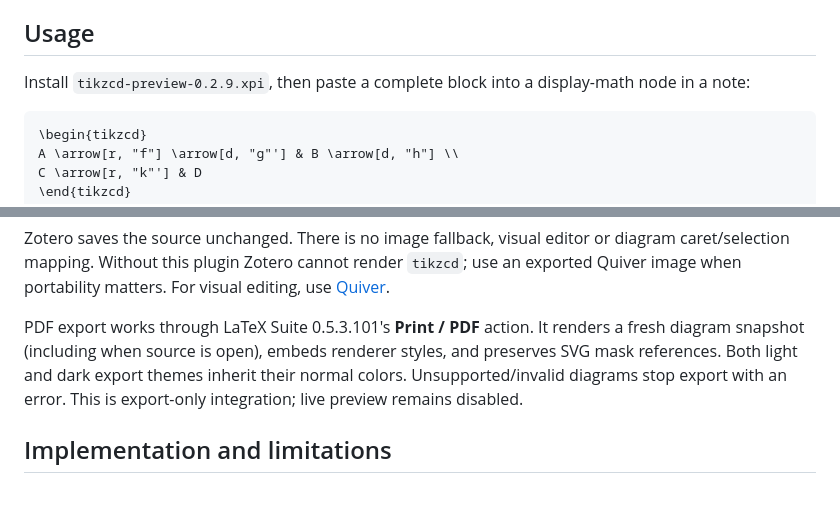
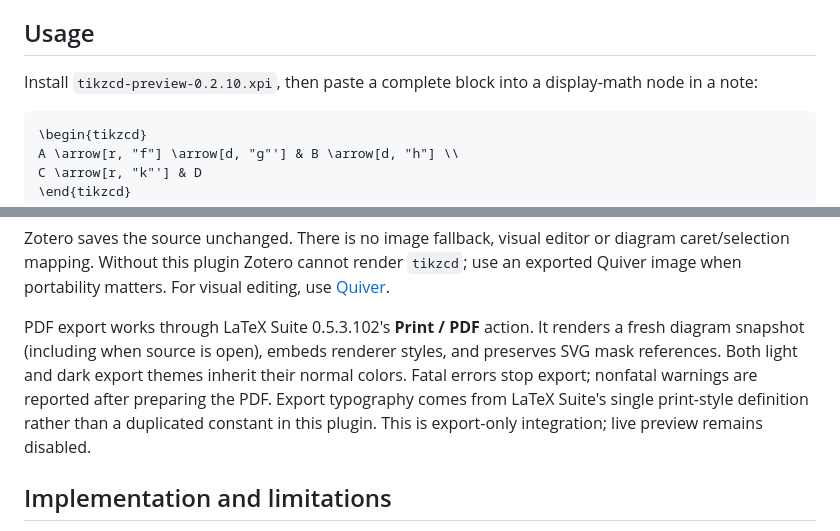
Before and after one commit to yuukibarns/zotero-tikzcd, a Markdown page: README.md, 2 parts joined by grey strips. GitHub-like rendering; blank space fills up the shorter version.

Commit message:
Document warning handling and exporter-owned typography

````diff
--- a/README.md
+++ b/README.md
@@ -6,7 +6,7 @@ private MathView API, with checks for the expected interface.
 
 ## Usage
 
-Install `tikzcd-preview-0.2.9.xpi`, then paste a complete block into a display-math
+Install `tikzcd-preview-0.2.10.xpi`, then paste a complete block into a display-math
 node in a note:
 
 ```latex
@@ -27,10 +27,12 @@ visual editor or diagram caret/selection mapping. Without this plugin Zotero
 cannot render `tikzcd`; use an exported Quiver image when portability matters.
 For visual editing, use [Quiver](https://q.uiver.app/).
 
-PDF export works through LaTeX Suite 0.5.3.101's **Print / PDF** action. It renders
+PDF export works through LaTeX Suite 0.5.3.102's **Print / PDF** action. It renders
 a fresh diagram snapshot (including when source is open), embeds renderer styles,
 and preserves SVG mask references. Both light and dark export themes inherit
-their normal colors. Unsupported/invalid diagrams stop export with an error.
+their normal colors. Fatal errors stop export; nonfatal warnings are reported
+after preparing the PDF. Export typography comes from LaTeX Suite's single
+print-style definition rather than a duplicated constant in this plugin.
 This is export-only integration; live preview remains disabled.
 
 ## Implementation and limitations
````
